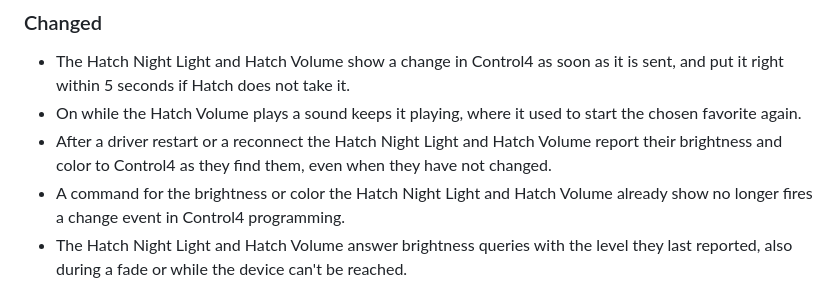
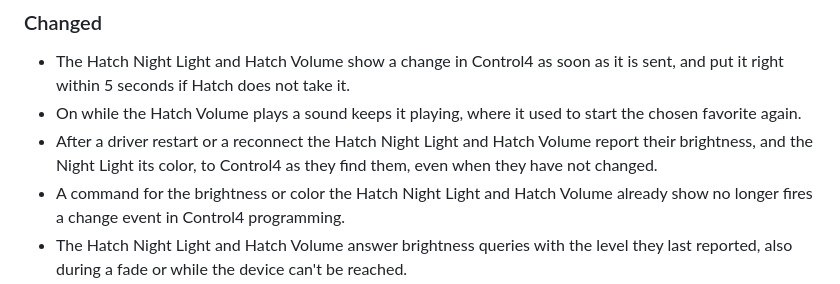
Before and after one commit to finitelabs/control4-hatch, a Markdown page: README.md, the part around the change. Rendered like a GitHub page.

Commit message:
docs(changelog): the start tell names the color for the Night Light only

```diff
--- a/README.md
+++ b/README.md
@@ -257,8 +257,8 @@ Template for a new release entry (copy below the heading, fill in, uncomment):
 - On while the Hatch Volume plays a sound keeps it playing, where it used to
   start the chosen favorite again.
 - After a driver restart or a reconnect the Hatch Night Light and Hatch Volume
-  report their brightness and color to Control4 as they find them, even when
-  they have not changed.
+  report their brightness, and the Night Light its color, to Control4 as they
+  find them, even when they have not changed.
 - A command for the brightness or color the Hatch Night Light and Hatch Volume
   already show no longer fires a change event in Control4 programming.
 - The Hatch Night Light and Hatch Volume answer brightness queries with the
```
Also changed, not shown: CHANGELOG.md (+2 -2 lines).
